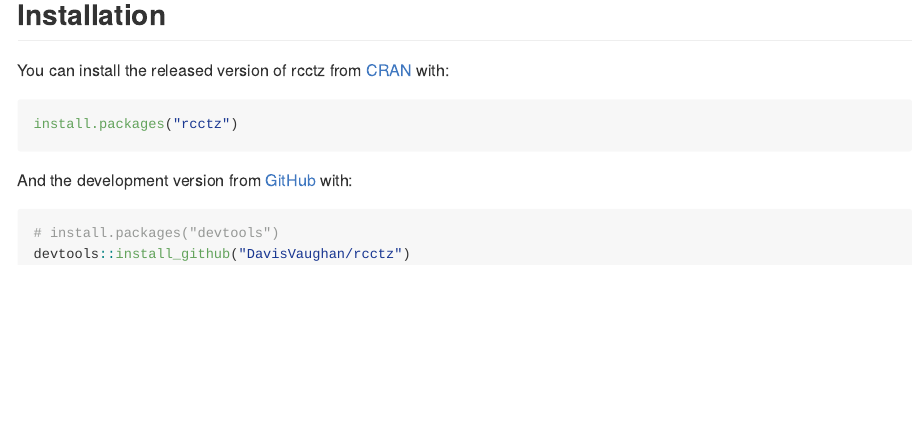
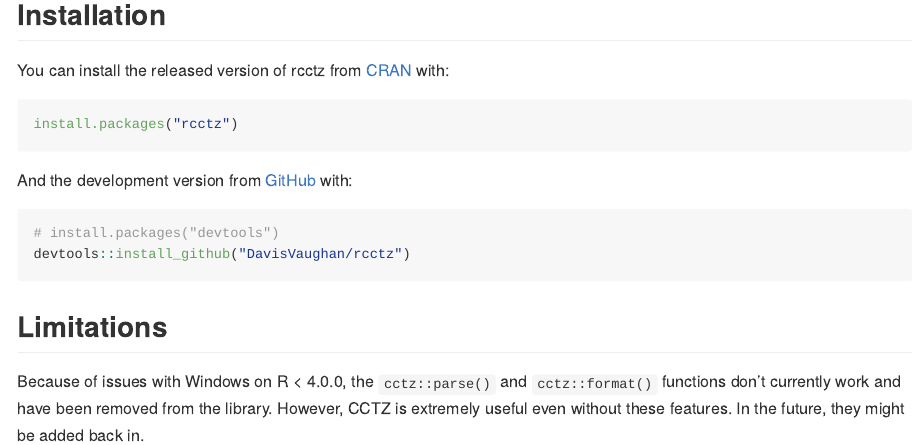
Before and after one commit to DavisVaughan/rcctz, an R Markdown document (README.Rmd): the page in a window 1100 px wide, from 160 px down. The pictures show the output file README.md that the author committed with the source, drawn offline in the style of GitHub; badge pictures from the web are left out.

Commit message:
Remove `format()` and `parse()` to work on R < 4.0.0 Windows builds

````diff
--- a/README.Rmd
+++ b/README.Rmd
@@ -35,3 +35,10 @@ And the development version from [GitHub](https://github.com/) with:
 # install.packages("devtools")
 devtools::install_github("DavisVaughan/rcctz")
 ```
+
+## Limitations
+
+Because of issues with Windows on R < 4.0.0, the `cctz::parse()` and
+`cctz::format()` functions don't currently work and have been removed from
+the library. However, CCTZ is extremely useful even without these features. In
+the future, they might be added back in.
````
Also changed, not shown: tools/update.R (+22 -0 lines), README.md, 2 other files.
